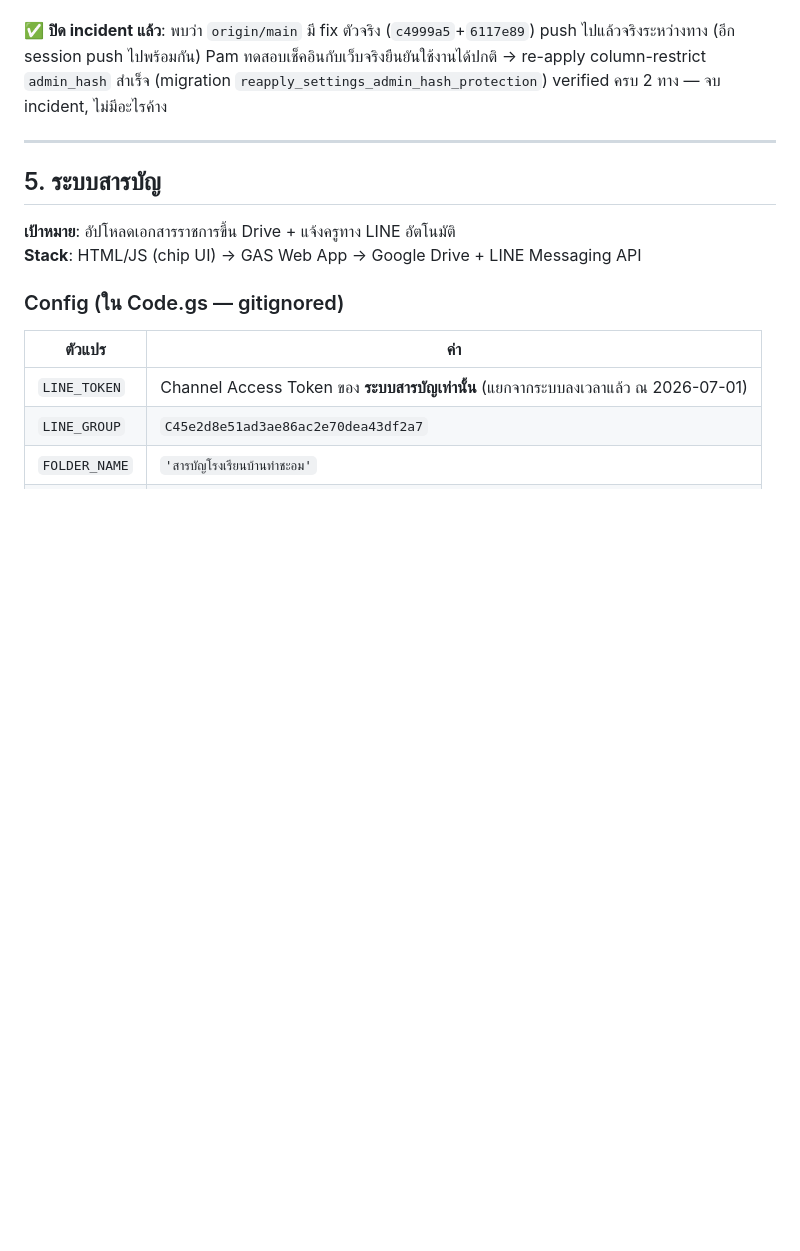
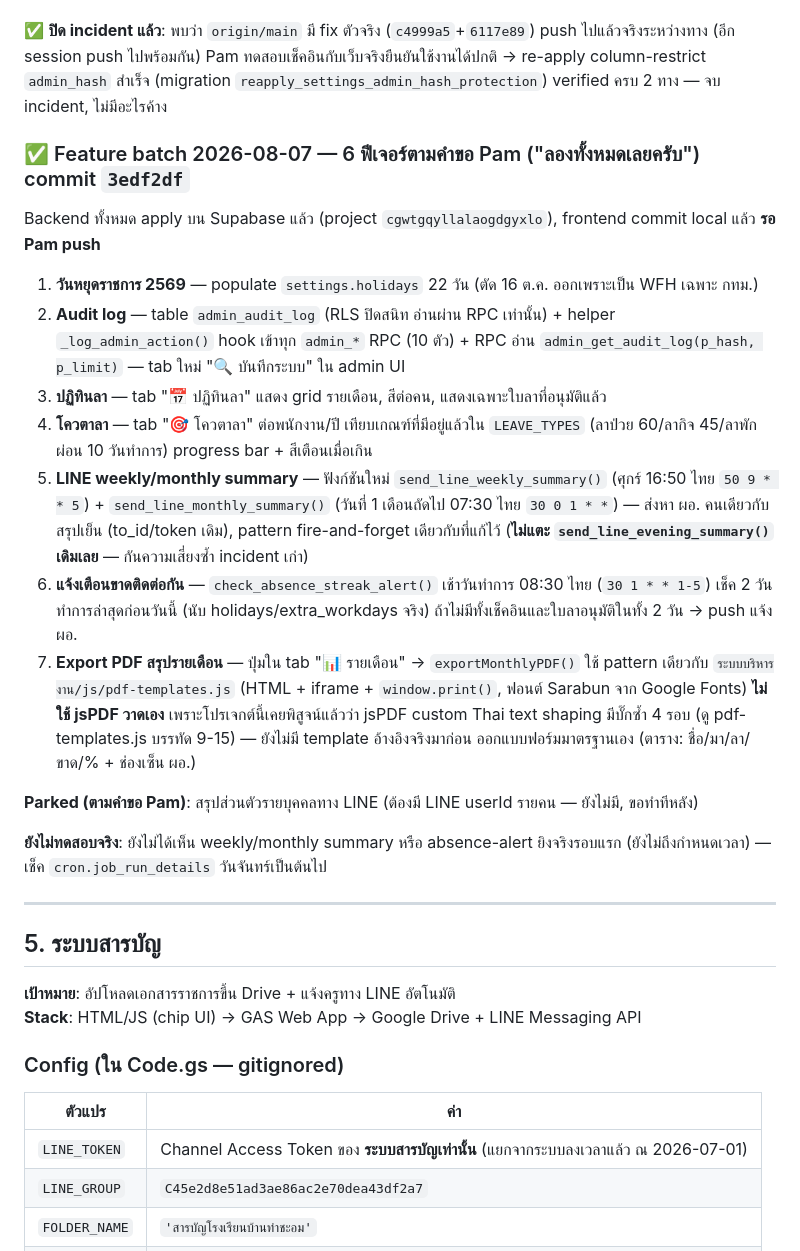
Before and after one commit to Pamjyh/Banthacha-om-School, a Markdown page: CLAUDE_HANDOFF.md, the part around the change. Drawn GitHub-style; blank space fills up the shorter version.

Commit message:
docs: บันทึก feature batch ระบบลงเวลา 2026-08-07 ใน CLAUDE_HANDOFF
🤖 Generated with Claude Code

Co-Authored-By: Claude <noreply@anthropic.com>

```diff
--- a/CLAUDE_HANDOFF.md
+++ b/CLAUDE_HANDOFF.md
@@ -381,6 +381,22 @@ Apply migration column-restrict `settings` (ด้านบน) ก่อน fro
 
 ✅ **ปิด incident แล้ว**: พบว่า `origin/main` มี fix ตัวจริง (`c4999a5`+`6117e89`) push ไปแล้วจริงระหว่างทาง (อีก session push ไปพร้อมกัน) Pam ทดสอบเช็คอินกับเว็บจริงยืนยันใช้งานได้ปกติ → re-apply column-restrict `admin_hash` สำเร็จ (migration `reapply_settings_admin_hash_protection`) verified ครบ 2 ทาง — จบ incident, ไม่มีอะไรค้าง
 
+### ✅ Feature batch 2026-08-07 — 6 ฟีเจอร์ตามคำขอ Pam ("ลองทั้งหมดเลยครับ") commit `3edf2df`
+
+Backend ทั้งหมด apply บน Supabase แล้ว (project `cgwtgqyllalaogdgyxlo`), frontend commit local แล้ว **รอ Pam push**
+
+1. **วันหยุดราชการ 2569** — populate `settings.holidays` 22 วัน (ตัด 16 ต.ค. ออกเพราะเป็น WFH เฉพาะ กทม.)
+2. **Audit log** — table `admin_audit_log` (RLS ปิดสนิท อ่านผ่าน RPC เท่านั้น) + helper `_log_admin_action()` hook เข้าทุก `admin_*` RPC (10 ตัว) + RPC อ่าน `admin_get_audit_log(p_hash, p_limit)` — tab ใหม่ "🔍 บันทึกระบบ" ใน admin UI
+3. **ปฏิทินลา** — tab "📅 ปฏิทินลา" แสดง grid รายเดือน, สีต่อคน, แสดงเฉพาะใบลาที่อนุมัติแล้ว
+4. **โควตาลา** — tab "🎯 โควตาลา" ต่อพนักงาน/ปี เทียบเกณฑ์ที่มีอยู่แล้วใน `LEAVE_TYPES` (ลาป่วย 60/ลากิจ 45/ลาพักผ่อน 10 วันทำการ) progress bar + สีเตือนเมื่อเกิน
+5. **LINE weekly/monthly summary** — ฟังก์ชันใหม่ `send_line_weekly_summary()` (ศุกร์ 16:50 ไทย `50 9 * * 5`) + `send_line_monthly_summary()` (วันที่ 1 เดือนถัดไป 07:30 ไทย `30 0 1 * *`) — ส่งหา ผอ. คนเดียวกับสรุปเย็น (to_id/token เดิม), pattern fire-and-forget เดียวกับที่แก้ไว้ (**ไม่แตะ `send_line_evening_summary()` เดิมเลย** — กันความเสี่ยงซ้ำ incident เก่า)
+6. **แจ้งเตือนขาดติดต่อกัน** — `check_absence_streak_alert()` เช้าวันทำการ 08:30 ไทย (`30 1 * * 1-5`) เช็ค 2 วันทำการล่าสุดก่อนวันนี้ (นับ holidays/extra_workdays จริง) ถ้าไม่มีทั้งเช็คอินและใบลาอนุมัติในทั้ง 2 วัน → push แจ้ง ผอ.
+9. **Export PDF สรุปรายเดือน** — ปุ่มใน tab "📊 รายเดือน" → `exportMonthlyPDF()` ใช้ pattern เดียวกับ `ระบบบริหารงาน/js/pdf-templates.js` (HTML + iframe + `window.print()`, ฟอนต์ Sarabun จาก Google Fonts) **ไม่ใช้ jsPDF วาดเอง** เพราะโปรเจกต์นี้เคยพิสูจน์แล้วว่า jsPDF custom Thai text shaping มีบั๊กซ้ำ 4 รอบ (ดู pdf-templates.js บรรทัด 9-15) — ยังไม่มี template อ้างอิงจริงมาก่อน ออกแบบฟอร์มมาตรฐานเอง (ตาราง: ชื่อ/มา/ลา/ขาด/% + ช่องเซ็น ผอ.)
+
+**Parked (ตามคำขอ Pam)**: สรุปส่วนตัวรายบุคคลทาง LINE (ต้องมี LINE userId รายคน — ยังไม่มี, ขอทำทีหลัง)
+
+**ยังไม่ทดสอบจริง**: ยังไม่ได้เห็น weekly/monthly summary หรือ absence-alert ยิงจริงรอบแรก (ยังไม่ถึงกำหนดเวลา) — เช็ค `cron.job_run_details` วันจันทร์เป็นต้นไป
+
 ---
 
 ## 5. ระบบสารบัญ
```
